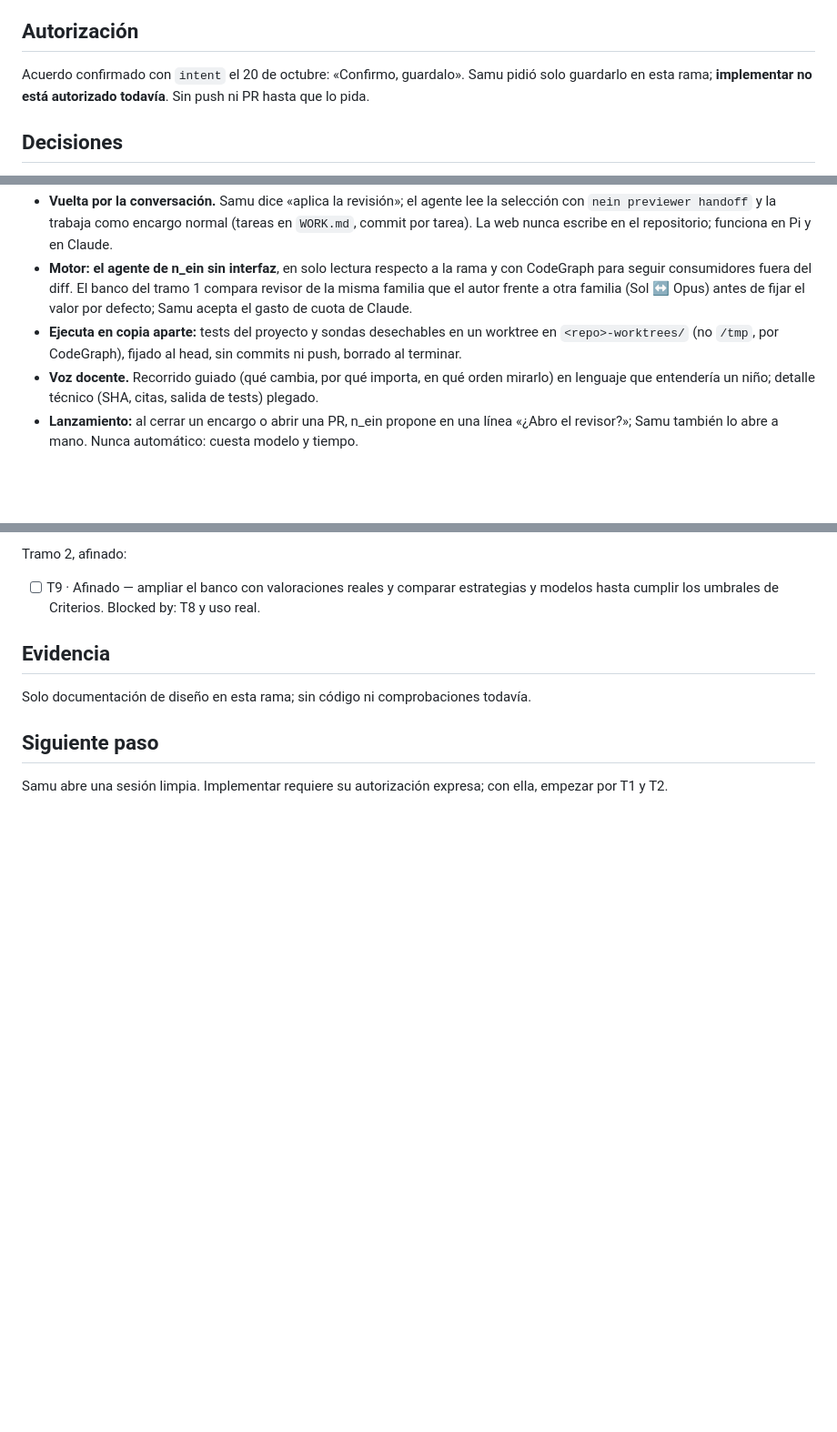
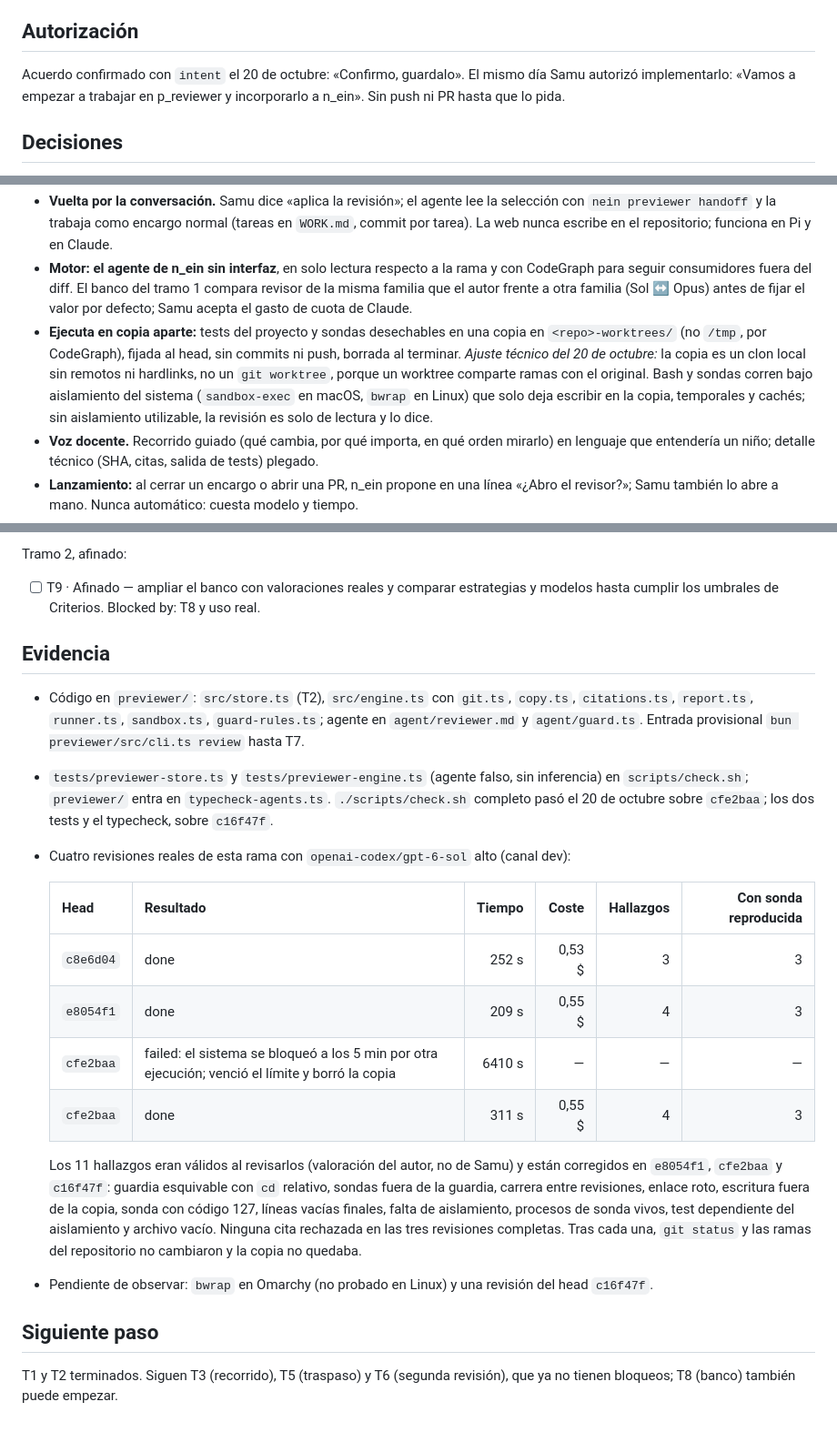
Before and after one commit to samuhlo/n_ein, a Markdown page: WORK.md, 3 parts joined by grey strips. Shown at 91% size. Drawn GitHub-style; blank space fills up the shorter version.

Commit message:
docs(p_reviewer): record T1 and T2 evidence and the review copy adjustment
Four real reviews of this branch found eleven defects, all fixed. The review copy is a local clone without remotes or hardlinks under an OS sandbox instead of a git worktree, and a review without a usable sandbox is read-only.

```diff
--- a/WORK.md
+++ b/WORK.md
@@ -8,7 +8,7 @@ Resultado: Samu revisa el trabajo de n_ein en una página local, entiende qué c
 
 ## Autorización
 
-Acuerdo confirmado con `intent` el 20 de octubre: «Confirmo, guardalo». Samu pidió solo guardarlo en esta rama; **implementar no está autorizado todavía**. Sin push ni PR hasta que lo pida.
+Acuerdo confirmado con `intent` el 20 de octubre: «Confirmo, guardalo». El mismo día Samu autorizó implementarlo: «Vamos a empezar a trabajar en p_reviewer y incorporarlo a n_ein». Sin push ni PR hasta que lo pida.
 
 ## Decisiones
 
@@ -18,7 +18,7 @@ Acuerdo confirmado con `intent` el 20 de octubre: «Confirmo, guardalo». Samu p
 - **Rama local** con base y head fijados por SHA; la PR, si existe, es un enlace. No depende de `gh` y sirve antes de abrir la PR.
 - **Vuelta por la conversación.** Samu dice «aplica la revisión»; el agente lee la selección con `nein previewer handoff` y la trabaja como encargo normal (tareas en `WORK.md`, commit por tarea). La web nunca escribe en el repositorio; funciona en Pi y en Claude.
 - **Motor: el agente de n_ein sin interfaz**, en solo lectura respecto a la rama y con CodeGraph para seguir consumidores fuera del diff. El banco del tramo 1 compara revisor de la misma familia que el autor frente a otra familia (Sol ↔ Opus) antes de fijar el valor por defecto; Samu acepta el gasto de cuota de Claude.
-- **Ejecuta en copia aparte:** tests del proyecto y sondas desechables en un worktree en `<repo>-worktrees/` (no `/tmp`, por CodeGraph), fijado al head, sin commits ni push, borrado al terminar.
+- **Ejecuta en copia aparte:** tests del proyecto y sondas desechables en una copia en `<repo>-worktrees/` (no `/tmp`, por CodeGraph), fijada al head, sin commits ni push, borrada al terminar. *Ajuste técnico del 20 de octubre:* la copia es un clon local sin remotos ni hardlinks, no un `git worktree`, porque un worktree comparte ramas con el original. Bash y sondas corren bajo aislamiento del sistema (`sandbox-exec` en macOS, `bwrap` en Linux) que solo deja escribir en la copia, temporales y cachés; sin aislamiento utilizable, la revisión es solo de lectura y lo dice.
 - **Voz docente.** Recorrido guiado (qué cambia, por qué importa, en qué orden mirarlo) en lenguaje que entendería un niño; detalle técnico (SHA, citas, salida de tests) plegado.
 - **Lanzamiento:** al cerrar un encargo o abrir una PR, n_ein propone en una línea «¿Abro el revisor?»; Samu también lo abre a mano. Nunca automático: cuesta modelo y tiempo.
 - **Stack:** TypeScript con Bun gestionado, `bun:sqlite`, `Bun.serve`; sin LangGraph (el ritmo lo marca Samu; n_ein ya aporta el bucle de agente). Lo instala el instalador de Go; la web se compila en el build de la release.
@@ -68,8 +68,20 @@ Tramo 2, afinado:
 
 ## Evidencia
 
-Solo documentación de diseño en esta rama; sin código ni comprobaciones todavía.
+- Código en `previewer/`: `src/store.ts` (T2), `src/engine.ts` con `git.ts`, `copy.ts`, `citations.ts`, `report.ts`, `runner.ts`, `sandbox.ts`, `guard-rules.ts`; agente en `agent/reviewer.md` y `agent/guard.ts`. Entrada provisional `bun previewer/src/cli.ts review` hasta T7.
+- `tests/previewer-store.ts` y `tests/previewer-engine.ts` (agente falso, sin inferencia) en `scripts/check.sh`; `previewer/` entra en `typecheck-agents.ts`. `./scripts/check.sh` completo pasó el 20 de octubre sobre `cfe2baa`; los dos tests y el typecheck, sobre `c16f47f`.
+- Cuatro revisiones reales de esta rama con `openai-codex/gpt-6-sol` alto (canal dev):
+
+  | Head | Resultado | Tiempo | Coste | Hallazgos | Con sonda reproducida |
+  |---|---|---:|---:|---:|---:|
+  | `c8e6d04` | done | 252 s | 0,53 $ | 3 | 3 |
+  | `e8054f1` | done | 209 s | 0,55 $ | 4 | 3 |
+  | `cfe2baa` | failed: el sistema se bloqueó a los 5 min por otra ejecución; venció el límite y borró la copia | 6410 s | — | — | — |
+  | `cfe2baa` | done | 311 s | 0,55 $ | 4 | 3 |
+
+  Los 11 hallazgos eran válidos al revisarlos (valoración del autor, no de Samu) y están corregidos en `e8054f1`, `cfe2baa` y `c16f47f`: guardia esquivable con `cd` relativo, sondas fuera de la guardia, carrera entre revisiones, enlace roto, escritura fuera de la copia, sonda con código 127, líneas vacías finales, falta de aislamiento, procesos de sonda vivos, test dependiente del aislamiento y archivo vacío. Ninguna cita rechazada en las tres revisiones completas. Tras cada una, `git status` y las ramas del repositorio no cambiaron y la copia no quedaba.
+- Pendiente de observar: `bwrap` en Omarchy (no probado en Linux) y una revisión del head `c16f47f`.
 
 ## Siguiente paso
 
-Samu abre una sesión limpia. Implementar requiere su autorización expresa; con ella, empezar por T1 y T2.
+T1 y T2 terminados. Siguen T3 (recorrido), T5 (traspaso) y T6 (segunda revisión), que ya no tienen bloqueos; T8 (banco) también puede empezar.
```
Also changed, not shown: other parts of WORK.md (+1 -1 lines).
